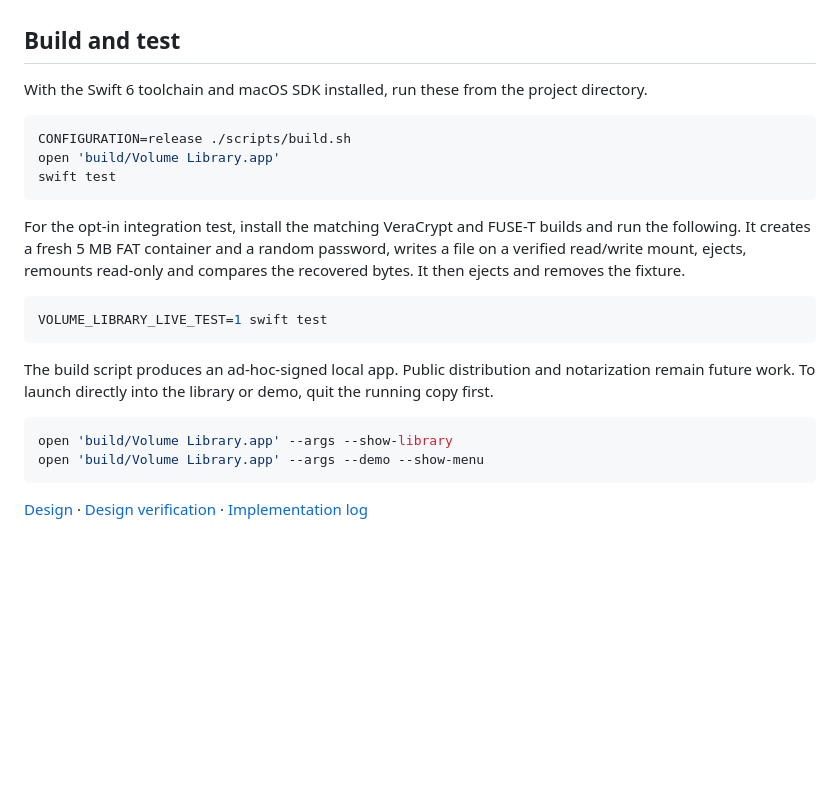
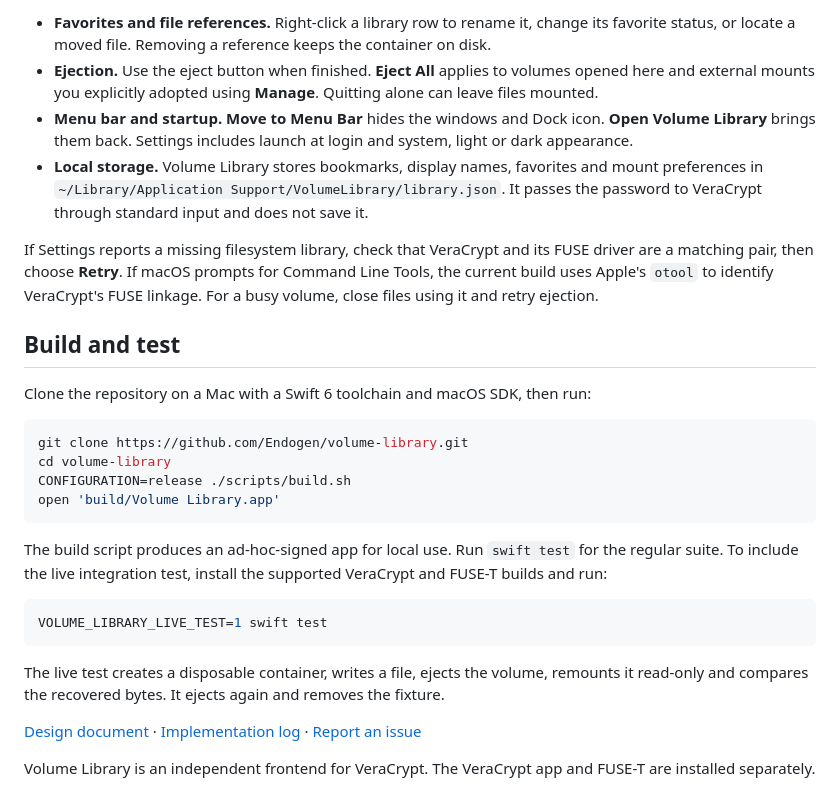
Before and after one commit to Endogen/volume-library, a Markdown page: README.md, the part around one of its changes. GitHub-like rendering; blank space fills up the shorter version.

````diff
--- a/README.md
+++ b/README.md
@@ -22,25 +42,29 @@ The app passes the password to VeraCrypt over the subprocess's standard input. O
+- **Favorites and file references.** Right-click a library row to rename it, change its favorite status, or locate a moved file. Removing a reference keeps the container on disk.
+- **Ejection.** Use the eject button when finished. **Eject All** applies to volumes opened here and external mounts you explicitly adopted using **Manage**. Quitting alone can leave files mounted.
+- **Menu bar and startup.** **Move to Menu Bar** hides the windows and Dock icon. **Open Volume Library** brings them back. Settings includes launch at login and system, light or dark appearance.
+- **Local storage.** Volume Library stores bookmarks, display names, favorites and mount preferences in `~/Library/Application Support/VolumeLibrary/library.json`. It passes the password to VeraCrypt through standard input and does not save it.
+
+If Settings reports a missing filesystem library, check that VeraCrypt and its FUSE driver are a matching pair, then choose **Retry**. If macOS prompts for Command Line Tools, the current build uses Apple's `otool` to identify VeraCrypt's FUSE linkage. For a busy volume, close files using it and retry ejection.
 
 ## Build and test
 
-With the Swift 6 toolchain and macOS SDK installed, run these from the project directory.
+Clone the repository on a Mac with a Swift 6 toolchain and macOS SDK, then run:
 
 ```sh
+git clone https://github.com/Endogen/volume-library.git
+cd volume-library
 CONFIGURATION=release ./scripts/build.sh
 open 'build/Volume Library.app'
-swift test
 ```
 
-For the opt-in integration test, install the matching VeraCrypt and FUSE-T builds and run the following. It creates a fresh 5 MB FAT container and a random password, writes a file on a verified read/write mount, ejects, remounts read-only and compares the recovered bytes. It then ejects and removes the fixture.
+The build script produces an ad-hoc-signed app for local use. Run `swift test` for the regular suite. To include the live integration test, install the supported VeraCrypt and FUSE-T builds and run:
 
 ```sh
 VOLUME_LIBRARY_LIVE_TEST=1 swift test
 ```
 
-The build script produces an ad-hoc-signed local app. Public distribution and notarization remain future work. To launch directly into the library or demo, quit the running copy first.
+The live test creates a disposable container, writes a file, ejects the volume, remounts it read-only and compares the recovered bytes. It ejects again and removes the fixture.
 
-```sh
-open 'build/Volume Library.app' --args --show-library
-open 'build/Volume Library.app' --args --demo --show-menu
-```
+[Design document](DESIGN.md) · [Implementation log](WORK_LOG.md) · [Report an issue](https://github.com/Endogen/volume-library/issues)
 
-[Design](DESIGN.md) · [Design verification](design-qa.md) · [Implementation log](WORK_LOG.md)
+Volume Library is an independent frontend for VeraCrypt. The VeraCrypt app and FUSE-T are installed separately.
````
Also changed, not shown: other parts of README.md (+30 -10 lines), docs/screenshots/create.jpg (added), docs/screenshots/library.png (added), docs/screenshots/menu.png (added).
